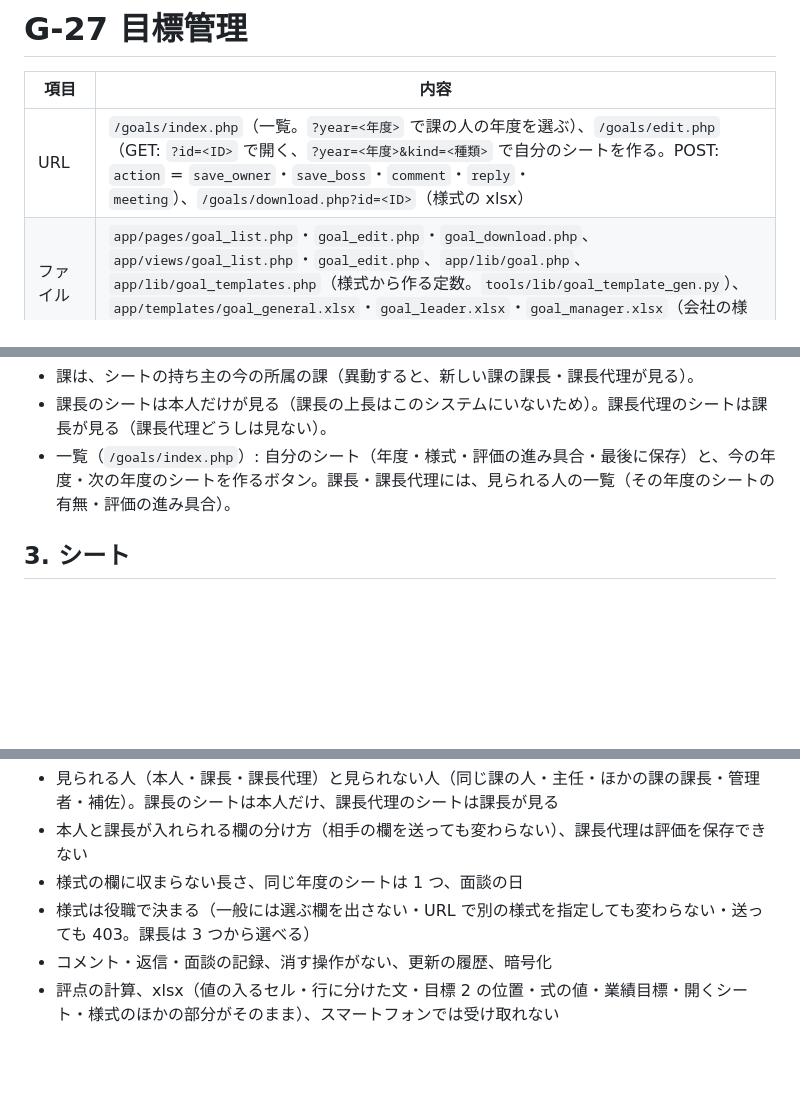
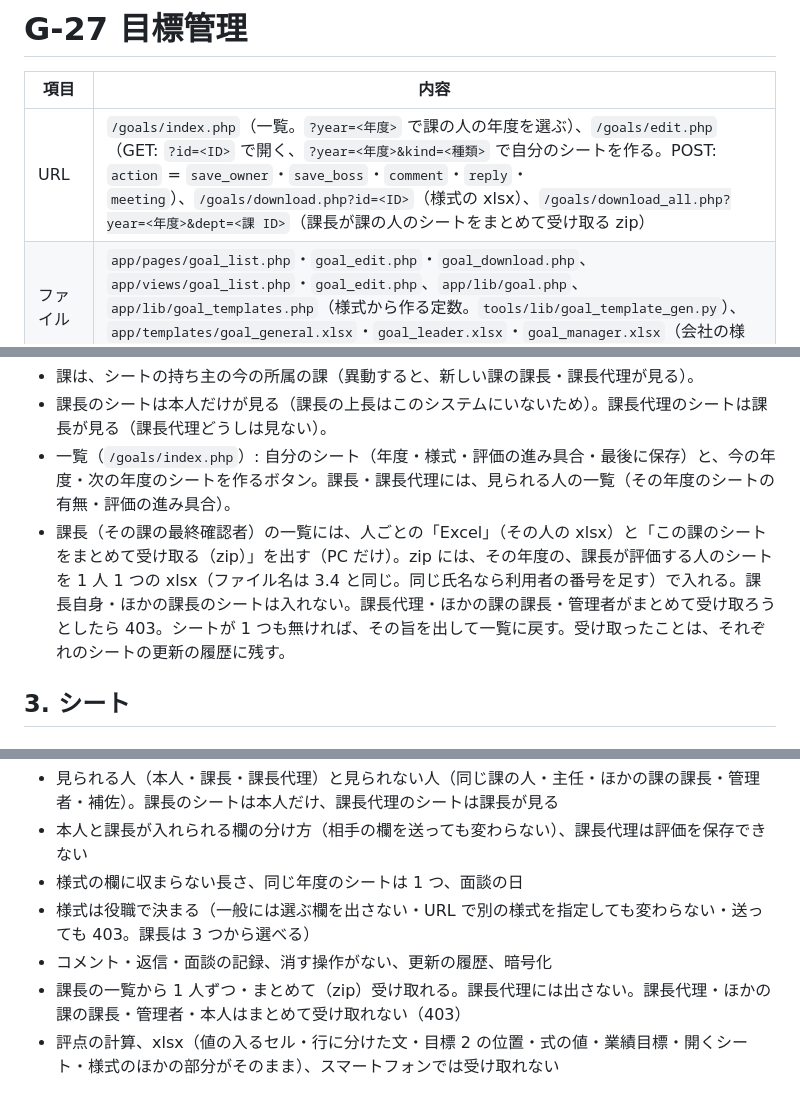
Before and after one commit to kazuaki-ishihara/report-system, a Markdown page: docs/detailed_design/G27_goals.md, 3 parts joined by grey strips. Drawn GitHub-style; blank space fills up the shorter version.

Commit message:
目標管理: 課長が一覧から、課の人のシートを 1 人ずつ・まとめて（zip）受け取れるようにした

```diff
--- a/docs/detailed_design/G27_goals.md
+++ b/docs/detailed_design/G27_goals.md
@@ -2,7 +2,7 @@
 
 | 項目 | 内容 |
 |---|---|
-| URL | `/goals/index.php`（一覧。`?year=<年度>` で課の人の年度を選ぶ）、`/goals/edit.php`（GET: `?id=<ID>` で開く、`?year=<年度>&kind=<種類>` で自分のシートを作る。POST: `action` = `save_owner`・`save_boss`・`comment`・`reply`・`meeting`）、`/goals/download.php?id=<ID>`（様式の xlsx） |
+| URL | `/goals/index.php`（一覧。`?year=<年度>` で課の人の年度を選ぶ）、`/goals/edit.php`（GET: `?id=<ID>` で開く、`?year=<年度>&kind=<種類>` で自分のシートを作る。POST: `action` = `save_owner`・`save_boss`・`comment`・`reply`・`meeting`）、`/goals/download.php?id=<ID>`（様式の xlsx）、`/goals/download_all.php?year=<年度>&dept=<課 ID>`（課長が課の人のシートをまとめて受け取る zip） |
 | ファイル | `app/pages/goal_list.php`・`goal_edit.php`・`goal_download.php`、`app/views/goal_list.php`・`goal_edit.php`、`app/lib/goal.php`、`app/lib/goal_templates.php`（様式から作る定数。`tools/lib/goal_template_gen.py`）、`app/templates/goal_general.xlsx`・`goal_leader.xlsx`・`goal_manager.xlsx`（会社の様式） |
 | 利用者 | 全員（自分のシート）、課長・課長代理（課の人のシート） |
 | 主な端末 | PC |
@@ -31,6 +31,7 @@
 - 課は、シートの持ち主の今の所属の課（異動すると、新しい課の課長・課長代理が見る）。
 - 課長のシートは本人だけが見る（課長の上長はこのシステムにいないため）。課長代理のシートは課長が見る（課長代理どうしは見ない）。
 - 一覧（`/goals/index.php`）: 自分のシート（年度・様式・評価の進み具合・最後に保存）と、今の年度・次の年度のシートを作るボタン。課長・課長代理には、見られる人の一覧（その年度のシートの有無・評価の進み具合）。
+- 課長（その課の最終確認者）の一覧には、人ごとの「Excel」（その人の xlsx）と「この課のシートをまとめて受け取る（zip）」を出す（PC だけ）。zip には、その年度の、課長が評価する人のシートを 1 人 1 つの xlsx（ファイル名は 3.4 と同じ。同じ氏名なら利用者の番号を足す）で入れる。課長自身・ほかの課長のシートは入れない。課長代理・ほかの課の課長・管理者がまとめて受け取ろうとしたら 403。シートが 1 つも無ければ、その旨を出して一覧に戻す。受け取ったことは、それぞれのシートの更新の履歴に残す。
 
 ## 3. シート
 
@@ -109,4 +110,5 @@
 - 様式の欄に収まらない長さ、同じ年度のシートは 1 つ、面談の日
 - 様式は役職で決まる（一般には選ぶ欄を出さない・URL で別の様式を指定しても変わらない・送っても 403。課長は 3 つから選べる）
 - コメント・返信・面談の記録、消す操作がない、更新の履歴、暗号化
+- 課長の一覧から 1 人ずつ・まとめて（zip）受け取れる。課長代理には出さない。課長代理・ほかの課の課長・管理者・本人はまとめて受け取れない（403）
 - 評点の計算、xlsx（値の入るセル・行に分けた文・目標 2 の位置・式の値・業績目標・開くシート・様式のほかの部分がそのまま）、スマートフォンでは受け取れない
```
Also changed, not shown: docs/operation_manual.md (+4 -1 lines), docs/manual/images/m14_07_boss_list.png, 8 other files.
